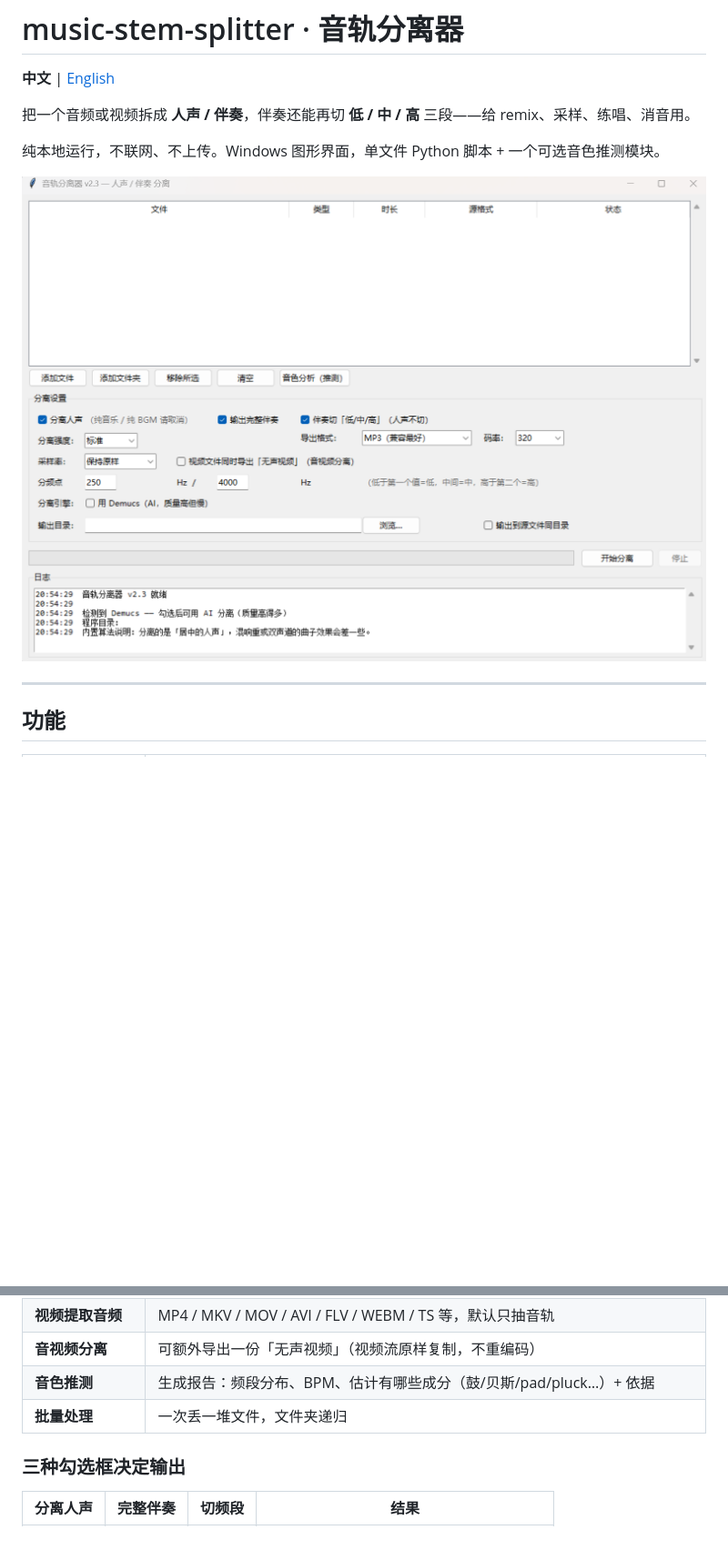
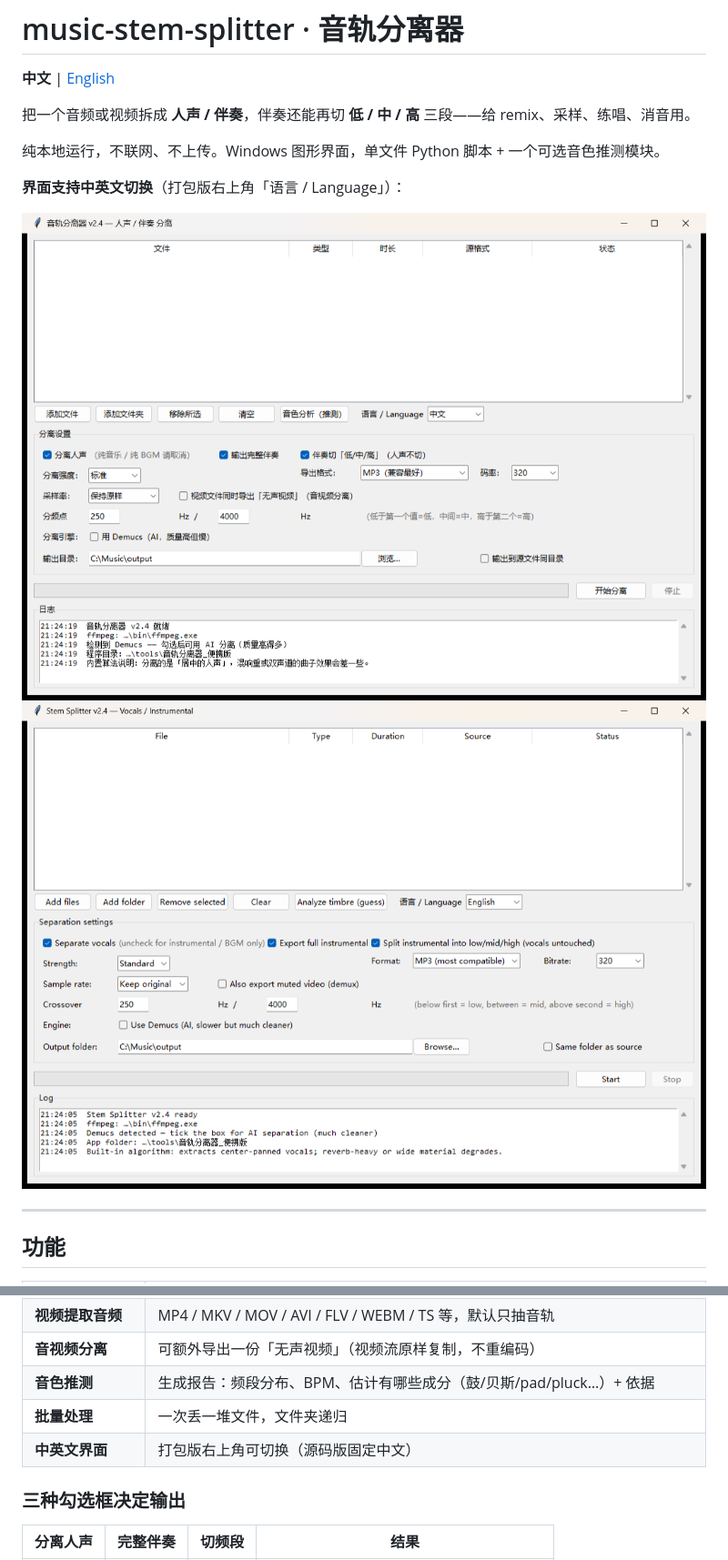
Before and after one commit to lencedinn/music-stem-splitter, a Markdown page: README.md, 2 parts joined by grey strips. Shown at 91% size. Drawn GitHub-style; pictures changed too: docs/screenshot-en.png (added), docs/screenshot-zh.png (added), docs/screenshot.png (deleted); blank space fills up the shorter version.

Commit message:
Add bilingual screenshots (zh/en) and document the language toggle

```diff
--- a/README.md
+++ b/README.md
@@ -6,7 +6,10 @@
 
 纯本地运行，不联网、不上传。Windows 图形界面，单文件 Python 脚本 + 一个可选音色推测模块。
 
-![screenshot](docs/screenshot.png)
+**界面支持中英文切换**（打包版右上角「语言 / Language」）：
+
+![中文界面](docs/screenshot-zh.png)
+![English UI](docs/screenshot-en.png)
 
 ---
 
@@ -21,6 +24,7 @@
 | **音视频分离** | 可额外导出一份「无声视频」（视频流原样复制，不重编码） |
 | **音色推测** | 生成报告：频段分布、BPM、估计有哪些成分（鼓/贝斯/pad/pluck…）+ 依据 |
 | **批量处理** | 一次丢一堆文件，文件夹递归 |
+| **中英文界面** | 打包版右上角可切换（源码版固定中文） |
 
 ### 三种勾选框决定输出
 
```
Also changed, not shown: other parts of README.md (+1 -0 lines).
